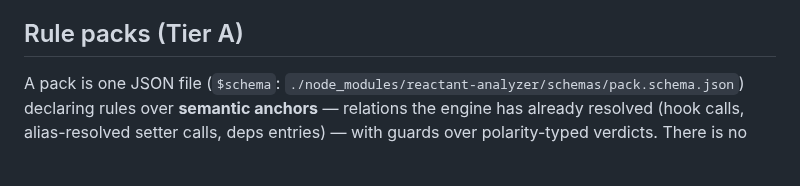
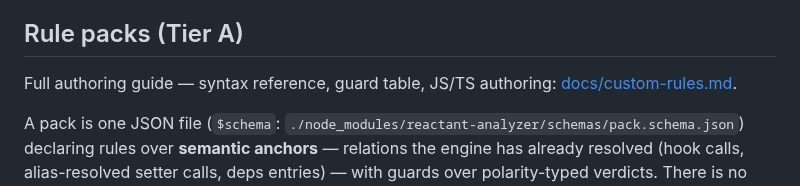
Before and after one commit to rboudrouss/reactant-analyzer, a Markdown page: docs/usage.md, the part around the change. Rendered like a GitHub page; blank space fills up the shorter version.

Commit message:
docs: custome rules

```diff
--- a/docs/usage.md
+++ b/docs/usage.md
@@ -95,6 +95,9 @@ degrades to defaults. CLI flags beat config values.
   (unknown key or type mismatch → exit 2).
 
 ## Rule packs (Tier A)
+
+Full authoring guide — syntax reference, guard table, JS/TS authoring:
+[docs/custom-rules.md](custom-rules.md).
 
 A pack is one JSON file (`$schema`:
 `./node_modules/reactant-analyzer/schemas/pack.schema.json`) declaring rules
```
Also changed, not shown: docs/custom-rules.md (added, +286 -0 lines).
